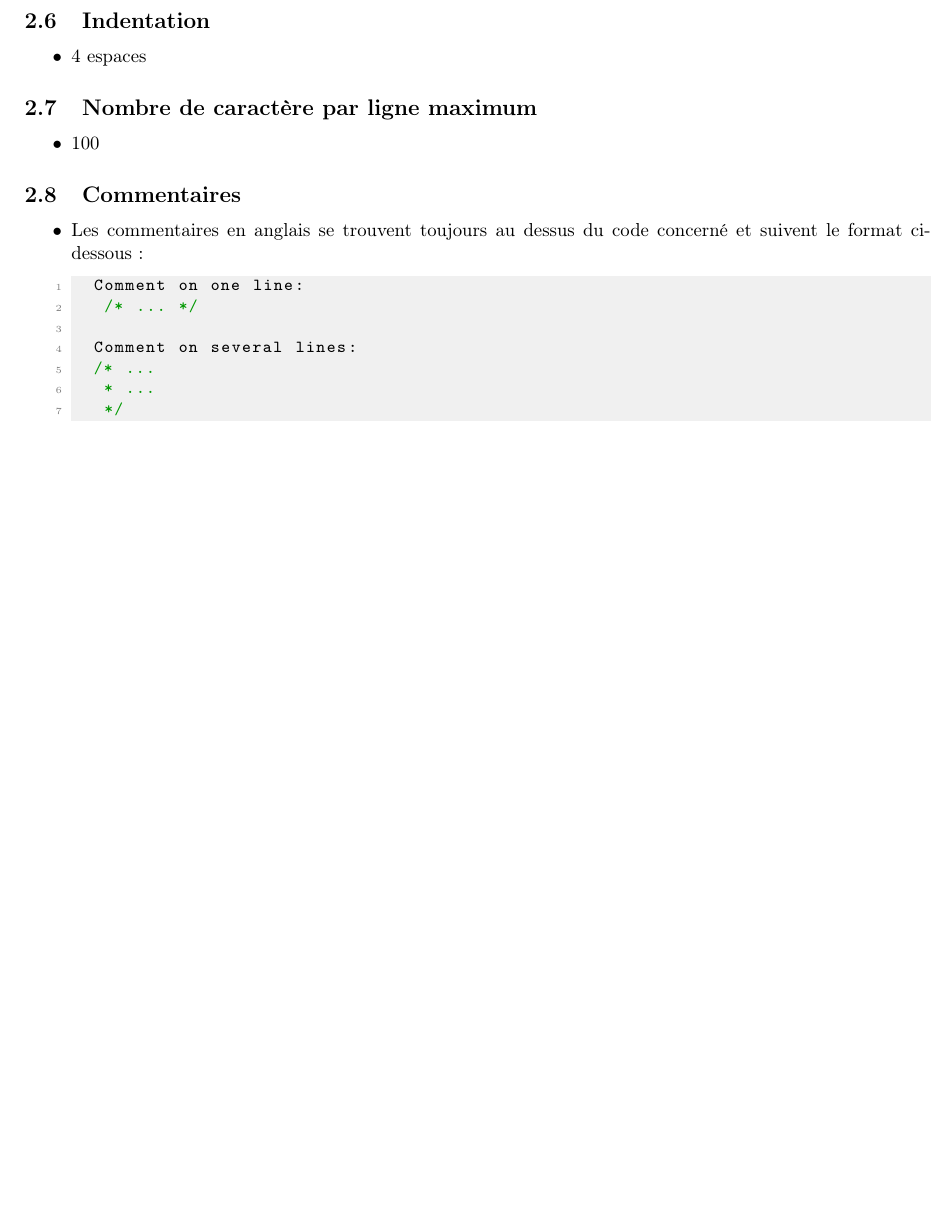
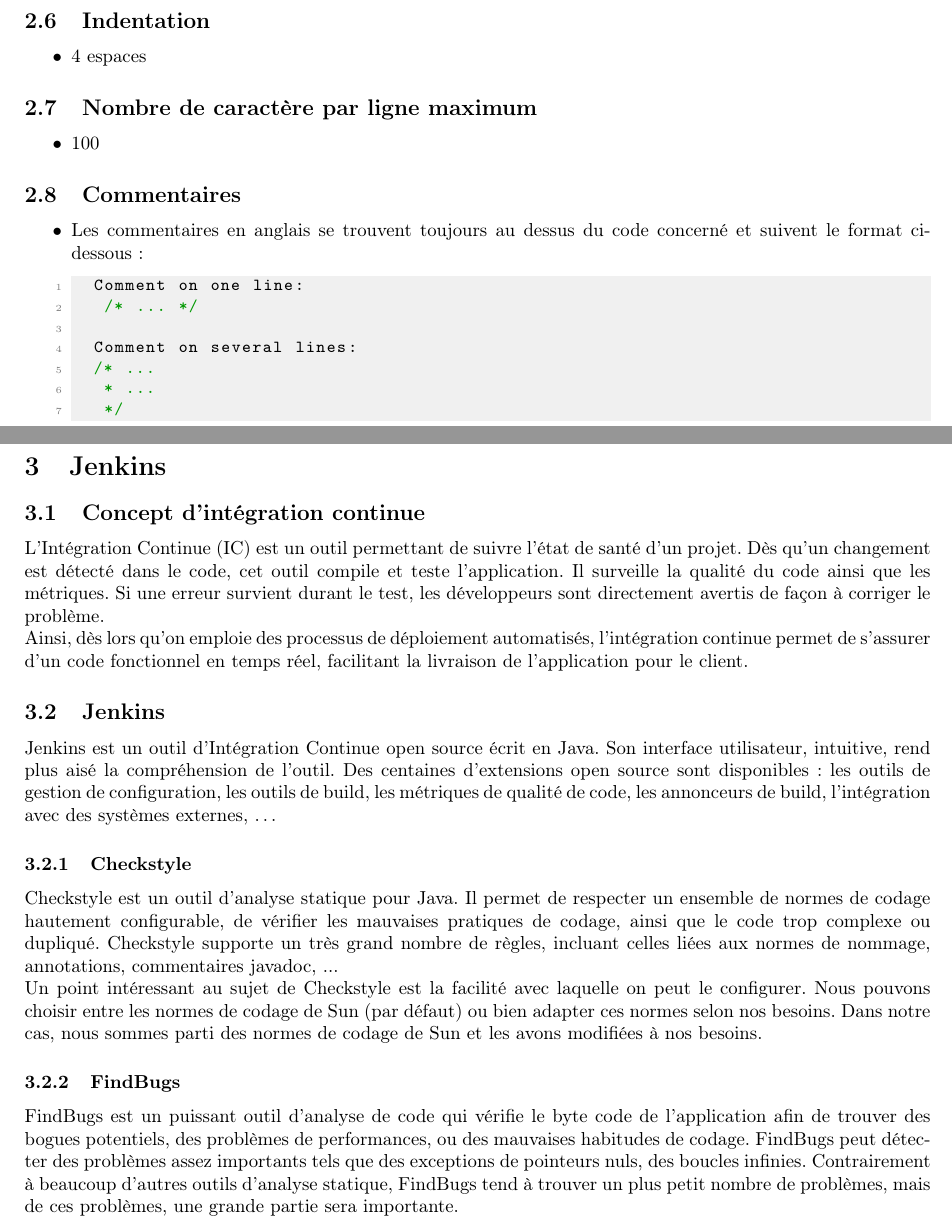
Before and after one commit to Anizetho/Parking-management, a LaTeX document (Rapports_Documents/Rapport_Continuation.tex): part of page 4 of 4 before the commit and two parts of pages 4 and 5 of 6 after it, the two joined at a grey line, cut so that both start at the same text, the shorter picture padded with empty space. Compiled offline with pdfLaTeX.

Commit message:
SensorRepair

```diff
--- a/Rapports_Documents/Rapport_Continuation.tex
+++ b/Rapports_Documents/Rapport_Continuation.tex
@@ -183,6 +183,25 @@
 	\end{lstlisting}
 \end{itemize}
 
+\newpage
+\section{Jenkins}
+\subsection{Concept d'intégration continue}
+L'Intégration Continue (IC) est un outil permettant de suivre l'état de santé d’un projet. Dès qu’un changement est détecté dans le code, cet outil compile et teste l’application. Il surveille la qualité du code ainsi que les métriques. Si une erreur survient durant le test, les développeurs sont directement avertis de façon à corriger le problème. \\
+Ainsi, dès lors qu’on emploie des processus de déploiement automatisés, l’intégration continue permet de s’assurer d’un code fonctionnel en temps réel, facilitant la livraison de l’application pour le client.
+
+\subsection{Jenkins}
+Jenkins est un outil d'Intégration Continue open source écrit en Java. Son interface utilisateur, intuitive, rend plus aisé la compréhension de l’outil.
+Des centaines d'extensions open source sont disponibles : les outils de gestion de configuration, les outils de build, les métriques de qualité de code, les annonceurs de build, l'intégration avec des systèmes externes, …
+
+\subsubsection{Checkstyle}
+Checkstyle est un outil d’analyse statique pour Java. Il permet de respecter un ensemble de normes de codage hautement configurable, de vérifier les mauvaises pratiques de codage, ainsi que le code trop complexe ou dupliqué. Checkstyle supporte un très grand nombre de règles, incluant celles liées aux normes de nommage, annotations, commentaires javadoc, ... \\
+Un point intéressant au sujet de Checkstyle est la facilité avec laquelle on peut le configurer. Nous pouvons choisir entre les normes de codage de Sun (par défaut) ou bien adapter ces normes selon nos besoins. Dans notre cas, nous sommes parti des normes de codage de Sun et les avons modifiées à nos besoins.
+
+\subsubsection{FindBugs}
+FindBugs est un puissant outil d’analyse de code qui vérifie le byte code de l’application afin de trouver des bogues potentiels, des problèmes de performances, ou des mauvaises habitudes de codage. FindBugs peut détecter des problèmes assez importants tels que des exceptions de pointeurs nuls, des boucles infinies. Contrairement à beaucoup d’autres outils d’analyse statique, FindBugs tend à trouver un plus petit nombre de problèmes, mais de ces problèmes, une grande partie sera importante.
+
+
+\newpage
 \section{Architecture de l'application}
 
 \end{document}
```
Also changed, not shown: Rapports_Documents/Rapport_Continuation.pdf, 8 other files.
